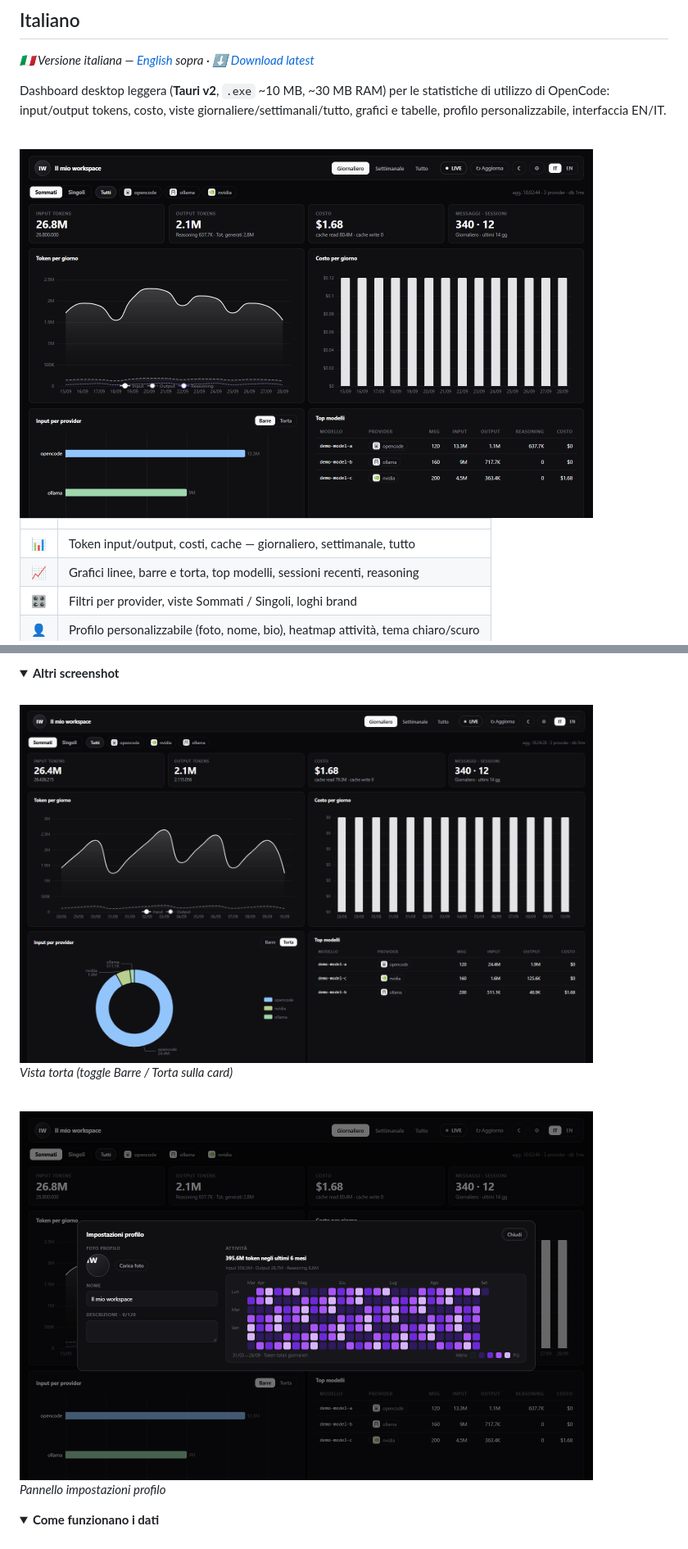
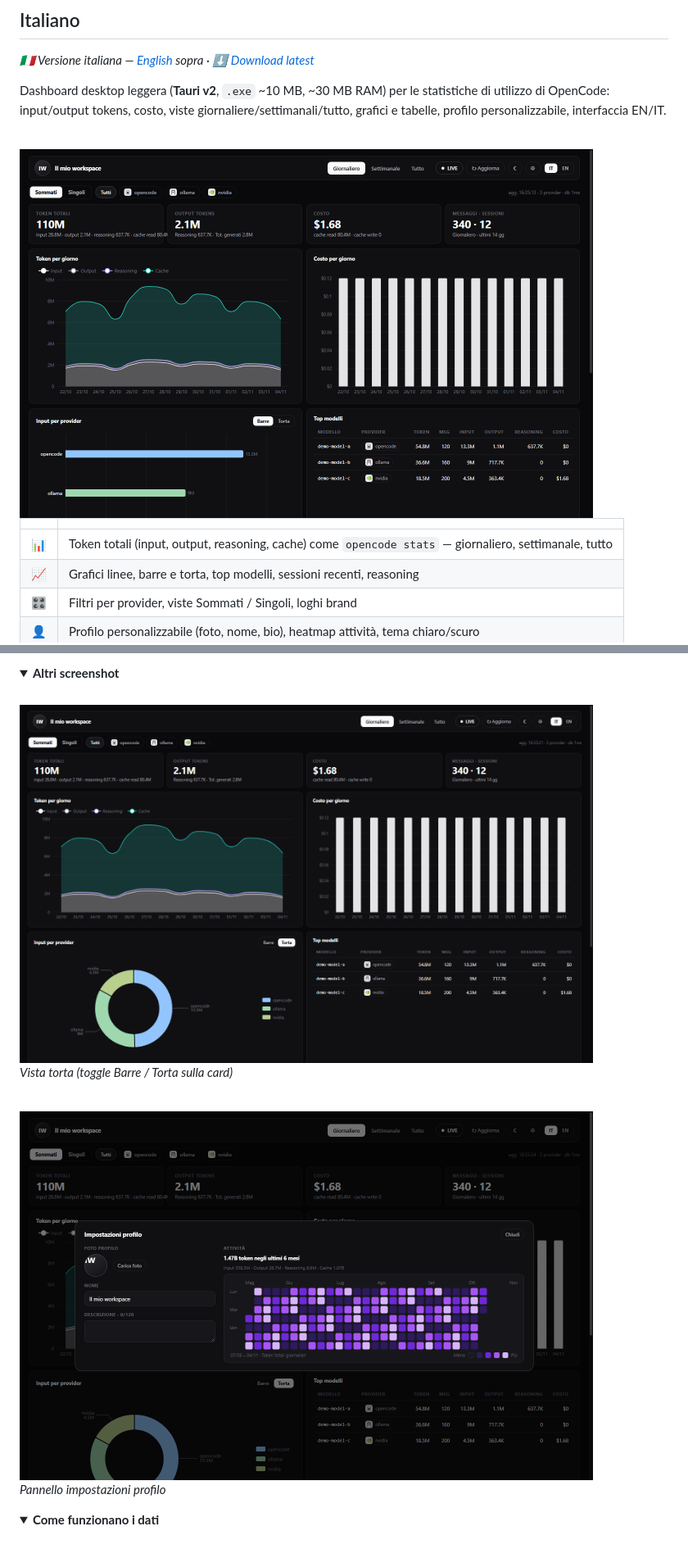
Before and after one commit to terzastella/opencode-stats, a Markdown page: README.md, 2 parts joined by grey strips. Shown at 82% size. Drawn GitHub-style; pictures changed too: docs/screenshots/chart-pie.png, docs/screenshots/dashboard-it.png, docs/screenshots/settings.png; folded sections open.

```diff
--- a/README.md
+++ b/README.md
@@ -168,7 +168,7 @@ grafici e tabelle, profilo personalizzabile, interfaccia EN/IT.
 
 | | |
 |---|---|
-| 📊 | Token input/output, costi, cache — giornaliero, settimanale, tutto |
+| 📊 | Token totali (input, output, reasoning, cache) come `opencode stats` — giornaliero, settimanale, tutto |
 | 📈 | Grafici linee, barre e torta, top modelli, sessioni recenti, reasoning |
 | 🎛️ | Filtri per provider, viste Sommati / Singoli, loghi brand |
 | 👤 | Profilo personalizzabile (foto, nome, bio), heatmap attività, tema chiaro/scuro |
```
Also changed, not shown: other parts of README.md (+1 -1 lines), docs/screenshots/dashboard-en.png, docs/screenshots/heatmap-hover.png, 2 other files.
